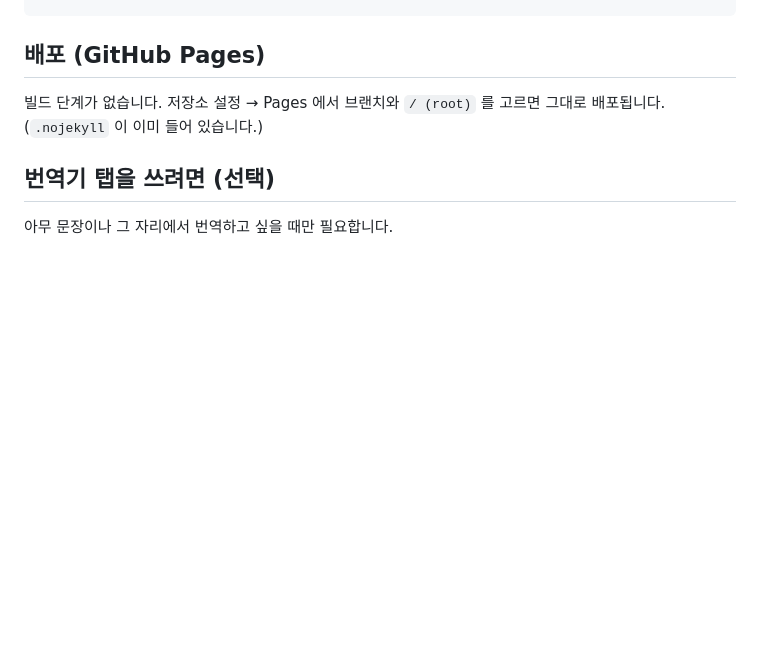
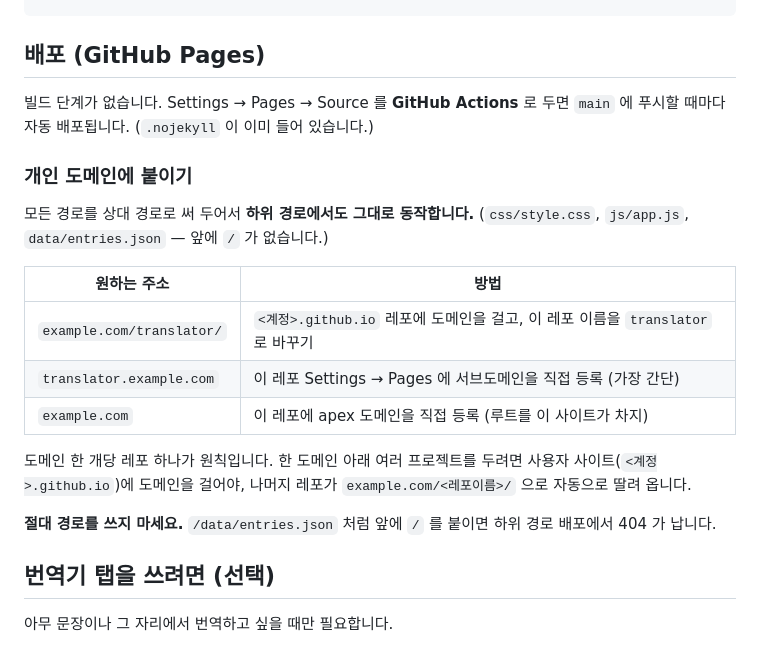
Before and after one commit to jumin-lee/Accurate-Translator, a Markdown page: README.md, the part around the change. Rendered like a GitHub page; blank space fills up the shorter version.

Commit message:
개인 도메인 하위 경로 배포 관련 문서화
example.com/translator/ 처럼 하위 경로에 붙일 수 있는지 확인했다.
모든 참조가 상대 경로라 그대로 동작한다. 실제로 하위 경로에 올려
브라우저로 확인했고 404 나 콘솔 오류가 없다.

- README 에 도메인 붙이는 세 가지 방법을 표로 적었다. 하위 경로는
  레포 이름으로 정해지지 Pages 설정에서 바꾸는 값이 아니라는 점이
  헷갈리기 쉬워 함께 밝혔다.
- CLAUDE.md 의 '하지 말 것' 에 절대 경로 금지를 넣었다. 나중에 누군가
  /css/style.css 로 바꾸면 하위 경로 배포가 조용히 깨진다.
- 배포 설명이 예전 방식(브랜치 선택)으로 남아 있던 것도 지금 방식
  (GitHub Actions)으로 고쳤다.

Co-Authored-By: Claude Opus 5 <noreply@anthropic.com>
Claude-Session: https://claude.ai/code/session_01EB3jkMm9sXSVPcRfx1G4Xr

```diff
--- a/README.md
+++ b/README.md
@@ -82,8 +82,26 @@ python3 -m http.server 8000
 
 ## 배포 (GitHub Pages)
 
-빌드 단계가 없습니다. 저장소 설정 → Pages 에서 브랜치와 `/ (root)` 를 고르면
-그대로 배포됩니다. (`.nojekyll` 이 이미 들어 있습니다.)
+빌드 단계가 없습니다. Settings → Pages → Source 를 **GitHub Actions** 로 두면
+`main` 에 푸시할 때마다 자동 배포됩니다. (`.nojekyll` 이 이미 들어 있습니다.)
+
+### 개인 도메인에 붙이기
+
+모든 경로를 상대 경로로 써 두어서 **하위 경로에서도 그대로 동작합니다.**
+(`css/style.css`, `js/app.js`, `data/entries.json` — 앞에 `/` 가 없습니다.)
+
+| 원하는 주소 | 방법 |
+|---|---|
+| `example.com/translator/` | `<계정>.github.io` 레포에 도메인을 걸고, 이 레포 이름을 `translator` 로 바꾸기 |
+| `translator.example.com` | 이 레포 Settings → Pages 에 서브도메인을 직접 등록 (가장 간단) |
+| `example.com` | 이 레포에 apex 도메인을 직접 등록 (루트를 이 사이트가 차지) |
+
+도메인 한 개당 레포 하나가 원칙입니다. 한 도메인 아래 여러 프로젝트를 두려면
+사용자 사이트(`<계정>.github.io`)에 도메인을 걸어야, 나머지 레포가
+`example.com/<레포이름>/` 으로 자동으로 딸려 옵니다.
+
+**절대 경로를 쓰지 마세요.** `/data/entries.json` 처럼 앞에 `/` 를 붙이면
+하위 경로 배포에서 404 가 납니다.
 
 ## 번역기 탭을 쓰려면 (선택)
 
```
Also changed, not shown: CLAUDE.md (+4 -0 lines).
